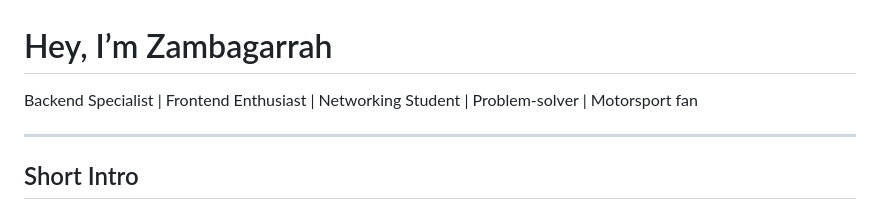
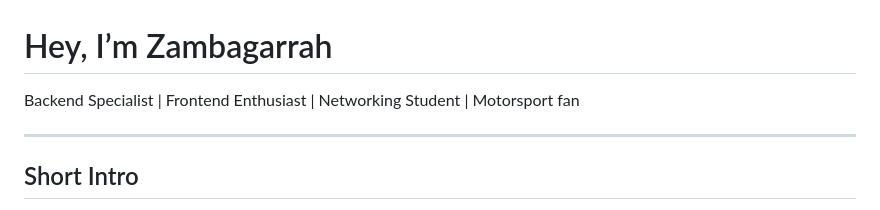
Before and after one commit to Zambagarrah/Zambagarrah, a Markdown page: README.md, the part around the change. Drawn GitHub-style.

```diff
--- a/README.md
+++ b/README.md
@@ -1,6 +1,6 @@
 # Hey, I’m Zambagarrah
 
-Backend Specialist | Frontend Enthusiast | Networking Student | Problem-solver | Motorsport fan
+Backend Specialist | Frontend Enthusiast | Networking Student | Motorsport fan
 
 ---
 ## Short Intro
```
